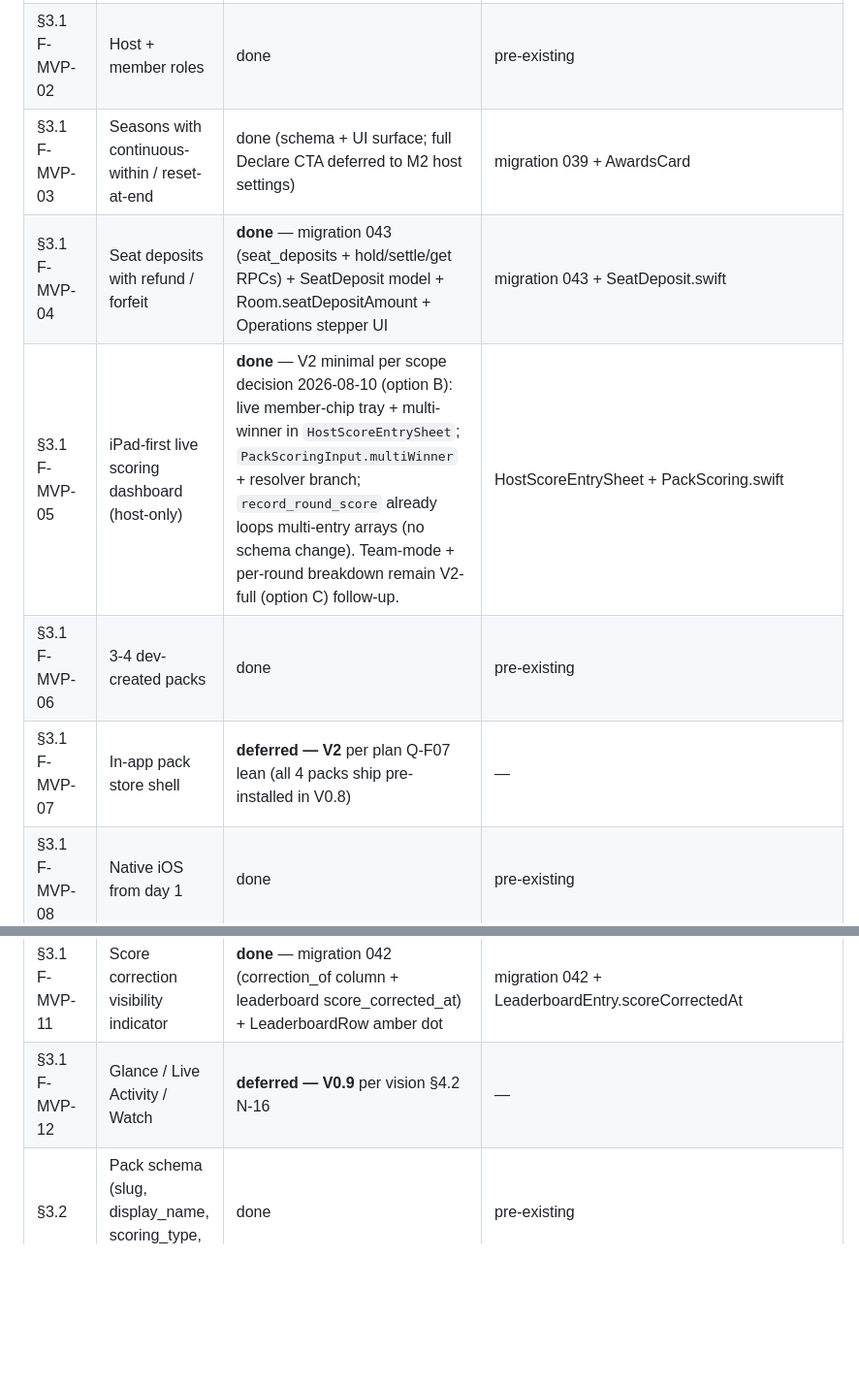
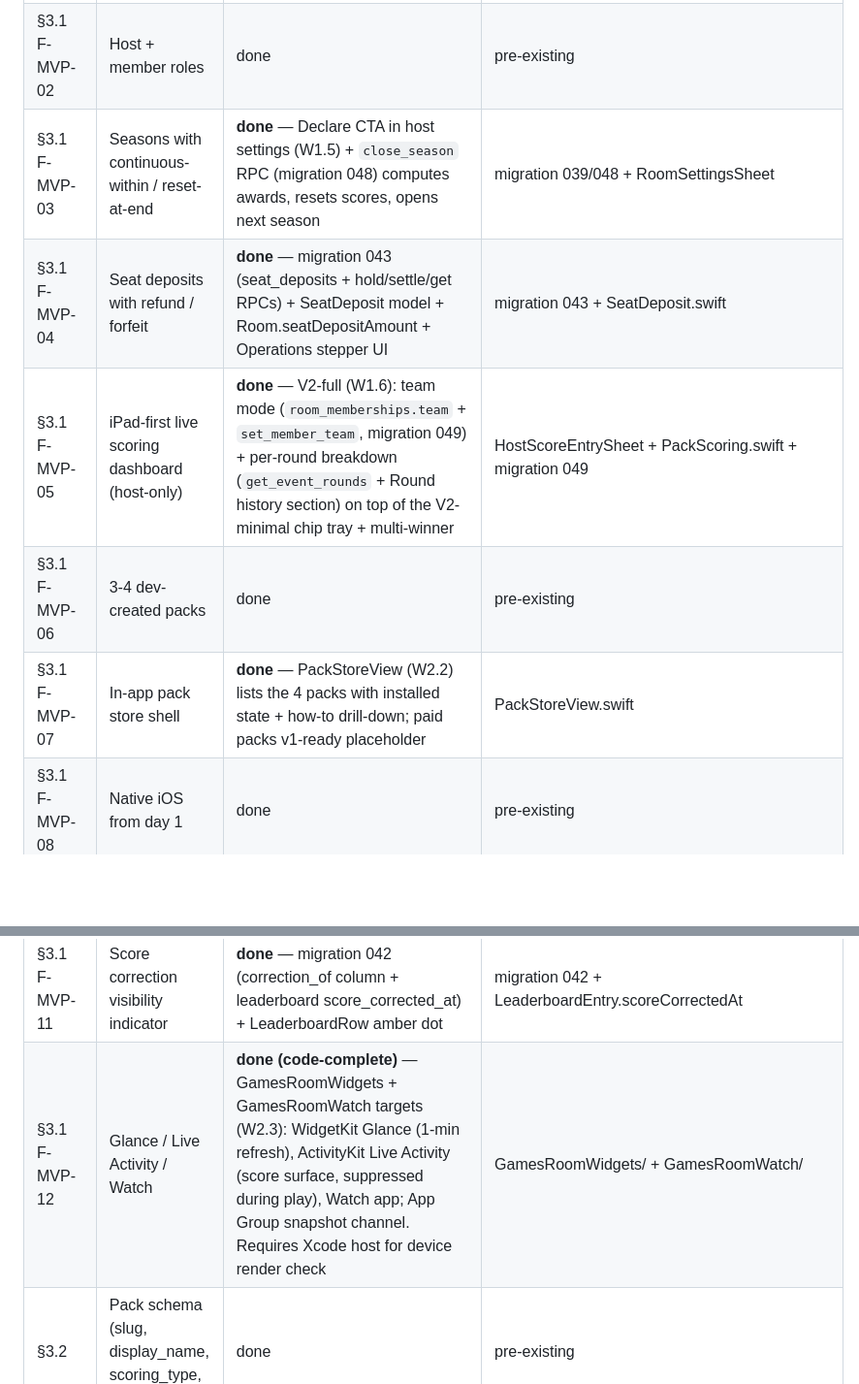
Before and after one commit to Natetgmaxwell/gamesroom, a Markdown page: docs/v0.8-vision-checklist.md, 2 parts joined by grey strips. Shown at 97% size. GitHub-like rendering; blank space fills up the shorter version.

Commit message:
docs(checklist): mark F-MVP-03/05/07/12 done per W1.5/W1.6/W2.2/W2.3

```diff
--- a/docs/v0.8-vision-checklist.md
+++ b/docs/v0.8-vision-checklist.md
@@ -8,16 +8,16 @@ against the actual implementation shipped in commits
 |----------|-------------|--------|-------|
 | §3.1 F-MVP-01 | Invite-only rooms + 6-char join codes | done | pre-existing |
 | §3.1 F-MVP-02 | Host + member roles | done | pre-existing |
-| §3.1 F-MVP-03 | Seasons with continuous-within / reset-at-end | done (schema + UI surface; full Declare CTA deferred to M2 host settings) | migration 039 + AwardsCard |
+| §3.1 F-MVP-03 | Seasons with continuous-within / reset-at-end | **done** — Declare CTA in host settings (W1.5) + `close_season` RPC (migration 048) computes awards, resets scores, opens next season | migration 039/048 + RoomSettingsSheet |
 | §3.1 F-MVP-04 | Seat deposits with refund / forfeit | **done** — migration 043 (seat_deposits + hold/settle/get RPCs) + SeatDeposit model + Room.seatDepositAmount + Operations stepper UI | migration 043 + SeatDeposit.swift |
-| §3.1 F-MVP-05 | iPad-first live scoring dashboard (host-only) | **done** — V2 minimal per scope decision 2026-08-10 (option B): live member-chip tray + multi-winner in `HostScoreEntrySheet`; `PackScoringInput.multiWinner` + resolver branch; `record_round_score` already loops multi-entry arrays (no schema change). Team-mode + per-round breakdown remain V2-full (option C) follow-up. | HostScoreEntrySheet + PackScoring.swift |
+| §3.1 F-MVP-05 | iPad-first live scoring dashboard (host-only) | **done** — V2-full (W1.6): team mode (`room_memberships.team` + `set_member_team`, migration 049) + per-round breakdown (`get_event_rounds` + Round history section) on top of the V2-minimal chip tray + multi-winner | HostScoreEntrySheet + PackScoring.swift + migration 049 |
 | §3.1 F-MVP-06 | 3-4 dev-created packs | done | pre-existing |
-| §3.1 F-MVP-07 | In-app pack store shell | **deferred — V2** per plan Q-F07 lean (all 4 packs ship pre-installed in V0.8) | — |
+| §3.1 F-MVP-07 | In-app pack store shell | **done** — PackStoreView (W2.2) lists the 4 packs with installed state + how-to drill-down; paid packs v1-ready placeholder | PackStoreView.swift |
 | §3.1 F-MVP-08 | Native iOS from day 1 | done | pre-existing |
 | §3.1 F-MVP-09 | Internet required; offline cache deferred | done | pre-existing |
 | §3.1 F-MVP-10 | Spectator view | done | pre-existing |
 | §3.1 F-MVP-11 | Score correction visibility indicator | **done** — migration 042 (correction_of column + leaderboard score_corrected_at) + LeaderboardRow amber dot | migration 042 + LeaderboardEntry.scoreCorrectedAt |
-| §3.1 F-MVP-12 | Glance / Live Activity / Watch | **deferred — V0.9** per vision §4.2 N-16 | — |
+| §3.1 F-MVP-12 | Glance / Live Activity / Watch | **done (code-complete)** — GamesRoomWidgets + GamesRoomWatch targets (W2.3): WidgetKit Glance (1-min refresh), ActivityKit Live Activity (score surface, suppressed during play), Watch app; App Group snapshot channel. Requires Xcode host for device render check | GamesRoomWidgets/ + GamesRoomWatch/ |
 | §3.2 | Pack schema (slug, display_name, scoring_type, ...) | done | pre-existing |
 | §3.2 | Two-level install model | done (schema + service contracts + settings sheet Packs toggle UI) | migration 041 + RoomStore.fetchRoomPacks/updateRoomPacks + Operations sub-sheet |
 | §3.2 | First concrete pack: Casino | done | pre-existing |
```
